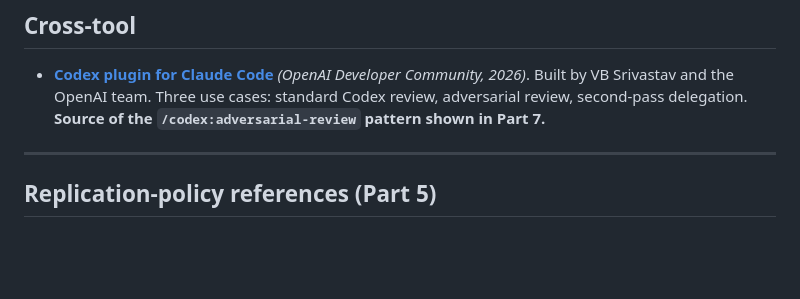
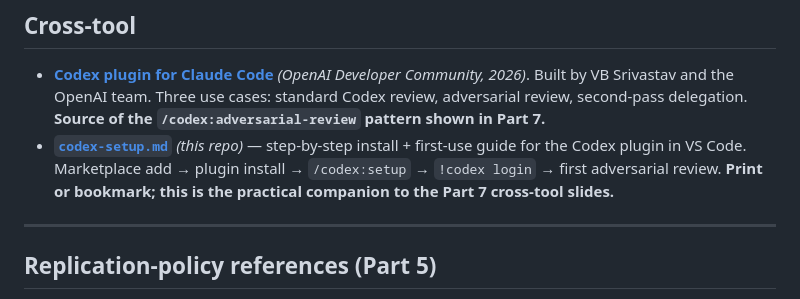
Before and after one commit to stepego/Claude-Mini, a Markdown page: handouts/resources.md, the part around the change. Rendered like a GitHub page; blank space fills up the shorter version.

```diff
--- a/handouts/resources.md
+++ b/handouts/resources.md
@@ -61,6 +61,7 @@ These are the source of truth. If a claim in the talk seemed surprising, check t
 ## Cross-tool
 
 - **[Codex plugin for Claude Code](https://community.openai.com/t/introducing-codex-plugin-for-claude-code/1378186)** *(OpenAI Developer Community, 2026)*. Built by VB Srivastav and the OpenAI team. Three use cases: standard Codex review, adversarial review, second-pass delegation. **Source of the `/codex:adversarial-review` pattern shown in Part 7.**
+- **[`codex-setup.md`](codex-setup.md)** *(this repo)* — step-by-step install + first-use guide for the Codex plugin in VS Code. Marketplace add → plugin install → `/codex:setup` → `!codex login` → first adversarial review. **Print or bookmark; this is the practical companion to the Part 7 cross-tool slides.**
 
 ---
 
```
Also changed, not shown: handouts/codex-setup.md (added, +170 -0 lines).
